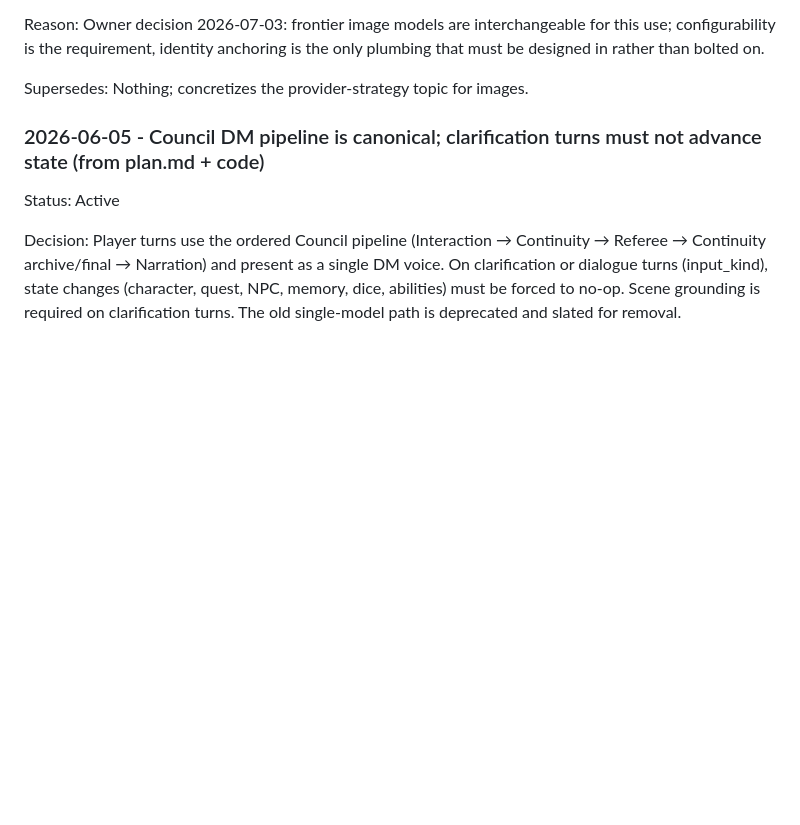
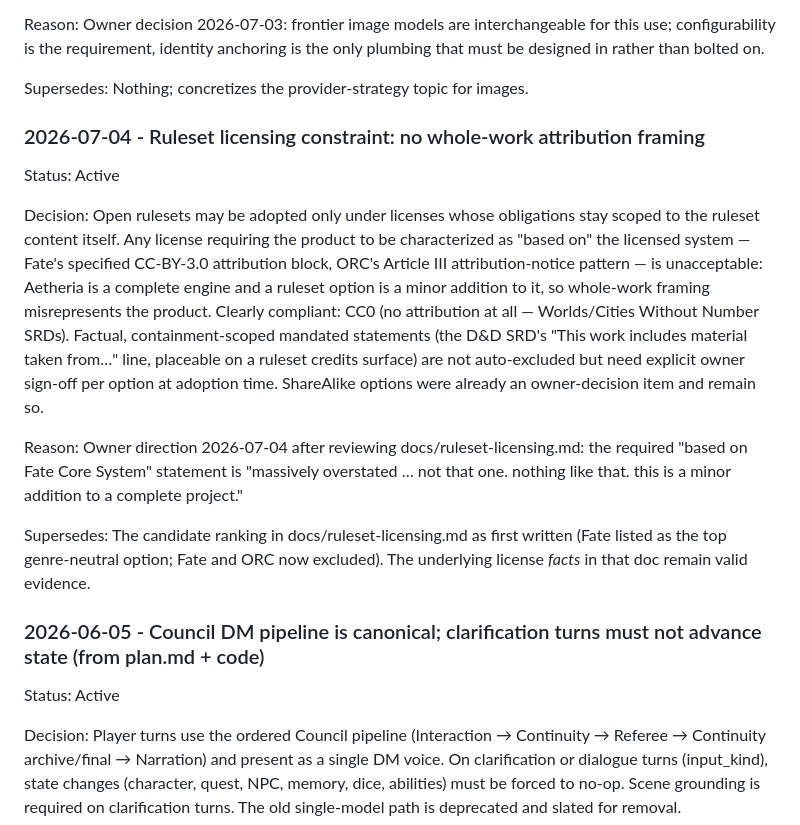
Before and after one commit to roethlar/ai-rpg-engine, a Markdown page: .agents/decisions.md, the part around the change. GitHub-like rendering; blank space fills up the shorter version.

```diff
--- a/.agents/decisions.md
+++ b/.agents/decisions.md
@@ -309,6 +309,34 @@ plumbing that must be designed in rather than bolted on.
 Supersedes:
 Nothing; concretizes the provider-strategy topic for images.
 
+### 2026-07-04 - Ruleset licensing constraint: no whole-work attribution framing
+
+Status: Active
+
+Decision:
+Open rulesets may be adopted only under licenses whose obligations stay
+scoped to the ruleset content itself. Any license requiring the product to be
+characterized as "based on" the licensed system — Fate's specified CC-BY-3.0
+attribution block, ORC's Article III attribution-notice pattern — is
+unacceptable: Aetheria is a complete engine and a ruleset option is a minor
+addition to it, so whole-work framing misrepresents the product. Clearly
+compliant: CC0 (no attribution at all — Worlds/Cities Without Number SRDs).
+Factual, containment-scoped mandated statements (the D&D SRD's "This work
+includes material taken from…" line, placeable on a ruleset credits surface)
+are not auto-excluded but need explicit owner sign-off per option at adoption
+time. ShareAlike options were already an owner-decision item and remain so.
+
+Reason:
+Owner direction 2026-07-04 after reviewing docs/ruleset-licensing.md: the
+required "based on Fate Core System" statement is "massively overstated …
+not that one. nothing like that. this is a minor addition to a complete
+project."
+
+Supersedes:
+The candidate ranking in docs/ruleset-licensing.md as first written (Fate
+listed as the top genre-neutral option; Fate and ORC now excluded). The
+underlying license *facts* in that doc remain valid evidence.
+
 ### 2026-06-05 - Council DM pipeline is canonical; clarification turns must not advance state (from plan.md + code)
 
 Status: Active
```
Also changed, not shown: docs/ruleset-licensing.md (+43 -35 lines).
